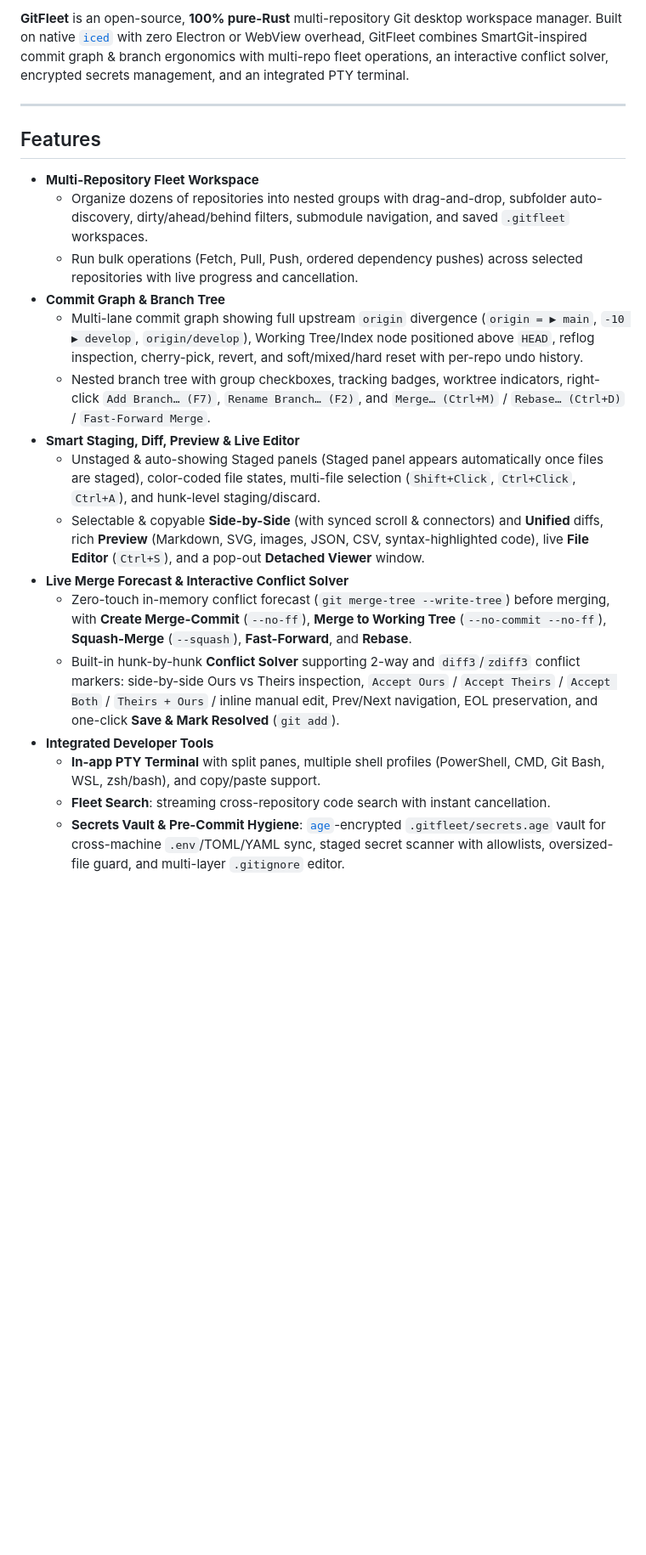
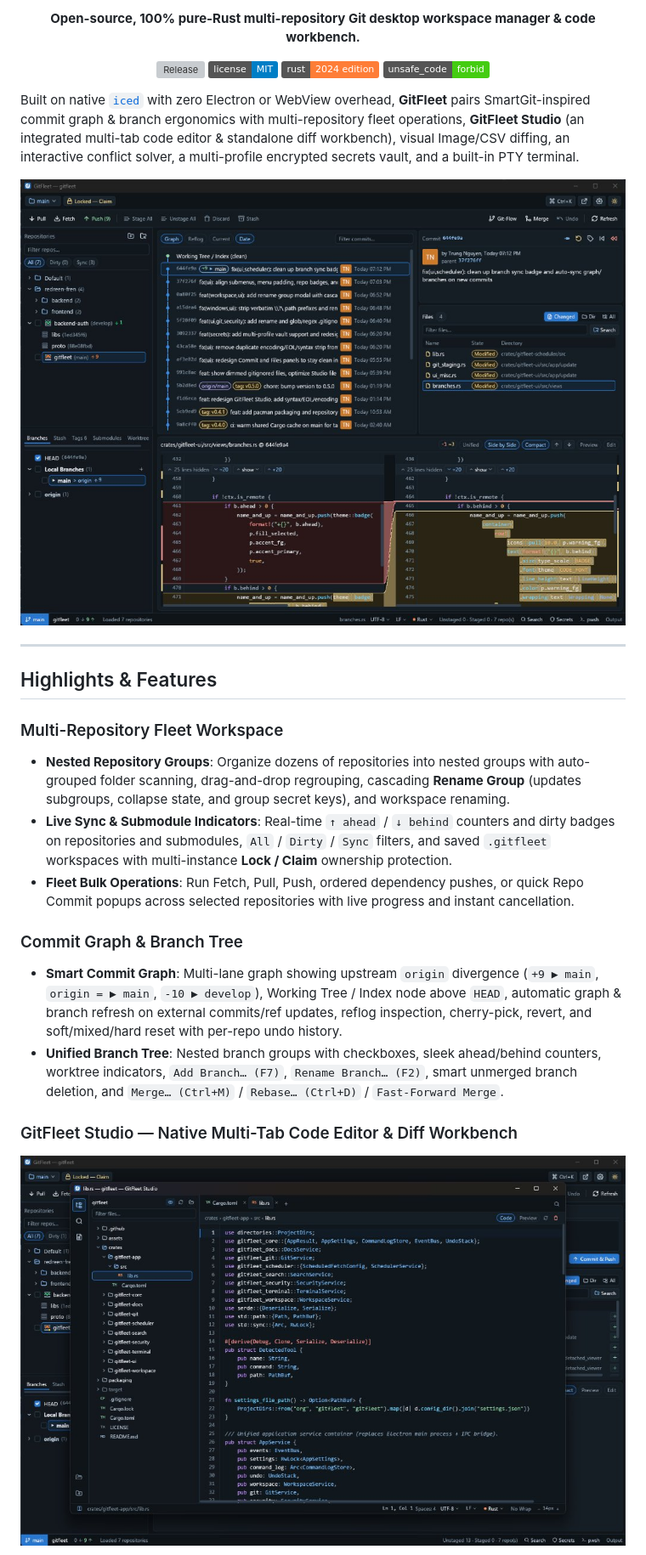
Before and after one commit to ioz-labs/gitfleet, a Markdown page: README.md, the part around one of its changes. Shown at 85% size. GitHub-like rendering; pictures changed too: assets/screenshots/gitfleet-studio.jpg (added), assets/screenshots/gitfleet-workspace.jpg (added); badges without logos; blank space fills up the shorter version; grey boxes are pictures that could not be loaded.

Commit message:
docs: refresh README with new features and app preview screenshots

```diff
--- a/README.md
+++ b/README.md
@@ -7,23 +6,37 @@
 
-**GitFleet** is an open-source, **100% pure-Rust** multi-repository Git desktop workspace manager. Built on native [`iced`](https://github.com/iced-rs/iced) with zero Electron or WebView overhead, GitFleet combines SmartGit-inspired commit graph & branch ergonomics with multi-repo fleet operations, an interactive conflict solver, encrypted secrets management, and an integrated PTY terminal.
+<p align="center">
+  <strong>Open-source, 100% pure-Rust multi-repository Git desktop workspace manager &amp; code workbench.</strong>
+</p>
+
+<p align="center">
+  <a href="https://github.com/ioz-labs/gitfleet/actions/workflows/release.yml"><img src="https://github.com/ioz-labs/gitfleet/actions/workflows/release.yml/badge.svg" alt="Release" /></a>
+  <a href="LICENSE"><img src="https://img.shields.io/badge/license-MIT-blue.svg" alt="License: MIT" /></a>
+  <a href="https://www.rust-lang.org/"><img src="https://img.shields.io/badge/rust-2024%20edition-orange.svg" alt="Rust 2024" /></a>
+  <a href="#architecture"><img src="https://img.shields.io/badge/unsafe__code-forbid-brightgreen.svg" alt="unsafe_code forbid" /></a>
+</p>
+
+Built on native [`iced`](https://github.com/iced-rs/iced) with zero Electron or WebView overhead, **GitFleet** pairs SmartGit-inspired commit graph & branch ergonomics with multi-repository fleet operations, **GitFleet Studio** (an integrated multi-tab code editor & standalone diff workbench), visual Image/CSV diffing, an interactive conflict solver, a multi-profile encrypted secrets vault, and a built-in PTY terminal.
+
+<p align="center">
+  <img src="assets/screenshots/gitfleet-workspace.jpg" alt="GitFleet Main Workspace — multi-repository groups, commit graph, branch tree, files panel, and side-by-side diff" />
+</p>
 
 ---
 
-## Features
+## Highlights & Features
 
-- **Multi-Repository Fleet Workspace**
-  - Organize dozens of repositories into nested groups with drag-and-drop, subfolder auto-discovery, dirty/ahead/behind filters, submodule navigation, and saved `.gitfleet` workspaces.
-  - Run bulk operations (Fetch, Pull, Push, ordered dependency pushes) across selected repositories with live progress and cancellation.
-- **Commit Graph & Branch Tree**
-  - Multi-lane commit graph showing full upstream `origin` divergence (`origin = ▶ main`, `-10 ▶ develop`, `origin/develop`), Working Tree/Index node positioned above `HEAD`, reflog inspection, cherry-pick, revert, and soft/mixed/hard reset with per-repo undo history.
-  - Nested branch tree with group checkboxes, tracking badges, worktree indicators, right-click `Add Branch… (F7)`, `Rename Branch… (F2)`, and `Merge… (Ctrl+M)` / `Rebase… (Ctrl+D)` / `Fast-Forward Merge`.
-- **Smart Staging, Diff, Preview & Live Editor**
-  - Unstaged & auto-showing Staged panels (Staged panel appears automatically once files are staged), color-coded file states, multi-file selection (`Shift+Click`, `Ctrl+Click`, `Ctrl+A`), and hunk-level staging/discard.
-  - Selectable & copyable **Side-by-Side** (with synced scroll & connectors) and **Unified** diffs, rich **Preview** (Markdown, SVG, images, JSON, CSV, syntax-highlighted code), live **File Editor** (`Ctrl+S`), and a pop-out **Detached Viewer** window.
-- **Live Merge Forecast & Interactive Conflict Solver**
-  - Zero-touch in-memory conflict forecast (`git merge-tree --write-tree`) before merging, with **Create Merge-Commit** (`--no-ff`), **Merge to Working Tree** (`--no-commit --no-ff`), **Squash-Merge** (`--squash`), **Fast-Forward**, and **Rebase**.
-  - Built-in hunk-by-hunk **Conflict Solver** supporting 2-way and `diff3`/`zdiff3` conflict markers: side-by-side Ours vs Theirs inspection, `Accept Ours` / `Accept Theirs` / `Accept Both` / `Theirs + Ours` / inline manual edit, Prev/Next navigation, EOL preservation, and one-click **Save & Mark Resolved** (`git add`).
-- **Integrated Developer Tools**
-  - **In-app PTY Terminal** with split panes, multiple shell profiles (PowerShell, CMD, Git Bash, WSL, zsh/bash), and copy/paste support.
-  - **Fleet Search**: streaming cross-repository code search with instant cancellation.
-  - **Secrets Vault & Pre-Commit Hygiene**: [`age`](https://age-encryption.org/)-encrypted `.gitfleet/secrets.age` vault for cross-machine `.env`/TOML/YAML sync, staged secret scanner with allowlists, oversized-file guard, and multi-layer `.gitignore` editor.
+### Multi-Repository Fleet Workspace
+- **Nested Repository Groups**: Organize dozens of repositories into nested groups with auto-grouped folder scanning, drag-and-drop regrouping, cascading **Rename Group** (updates subgroups, collapse state, and group secret keys), and workspace renaming.
+- **Live Sync & Submodule Indicators**: Real-time `↑ ahead` / `↓ behind` counters and dirty badges on repositories and submodules, `All` / `Dirty` / `Sync` filters, and saved `.gitfleet` workspaces with multi-instance **Lock / Claim** ownership protection.
+- **Fleet Bulk Operations**: Run Fetch, Pull, Push, ordered dependency pushes, or quick Repo Commit popups across selected repositories with live progress and instant cancellation.
+
+### Commit Graph & Branch Tree
+- **Smart Commit Graph**: Multi-lane graph showing upstream `origin` divergence (`+9 ▶ main`, `origin = ▶ main`, `-10 ▶ develop`), Working Tree / Index node above `HEAD`, automatic graph & branch refresh on external commits/ref updates, reflog inspection, cherry-pick, revert, and soft/mixed/hard reset with per-repo undo history.
+- **Unified Branch Tree**: Nested branch groups with checkboxes, sleek ahead/behind counters, worktree indicators, `Add Branch… (F7)`, `Rename Branch… (F2)`, smart unmerged branch deletion, and `Merge… (Ctrl+M)` / `Rebase… (Ctrl+D)` / `Fast-Forward Merge`.
+
+### GitFleet Studio — Native Multi-Tab Code Editor & Diff Workbench
+
+<p align="center">
+  <img src="assets/screenshots/gitfleet-studio.jpg" alt="GitFleet Studio — explorer with dimmed gitignored folders, syntax-highlighted code editor with sticky line numbers, and interactive status bar" />
+</p>
+
```
Also changed, not shown: other parts of README.md (+56 -18 lines).
